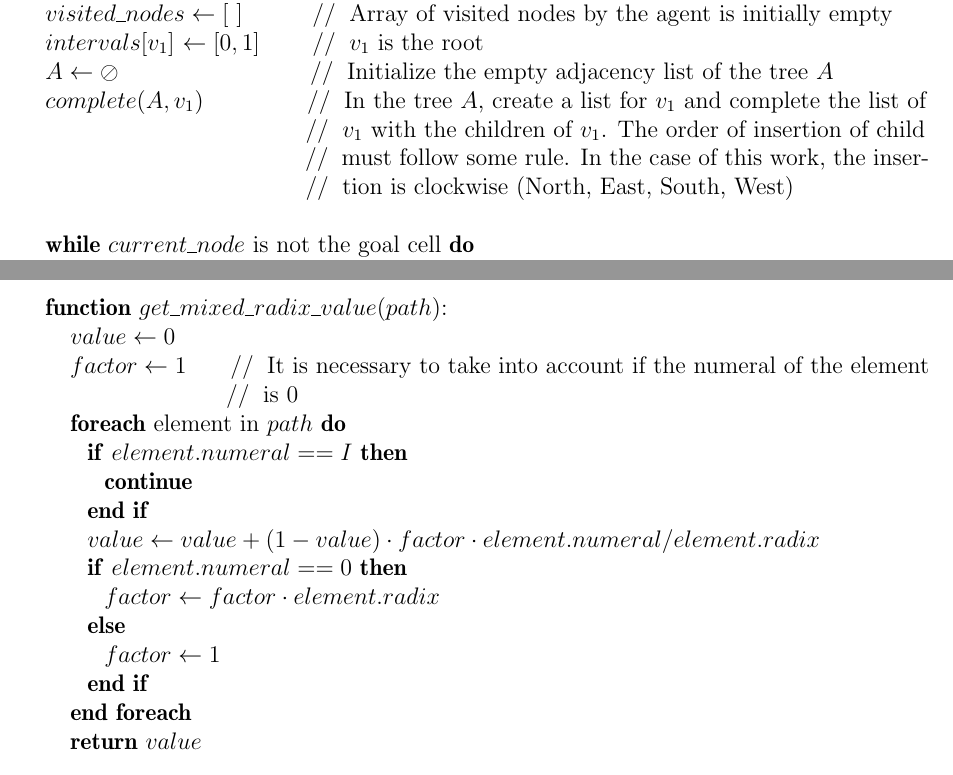
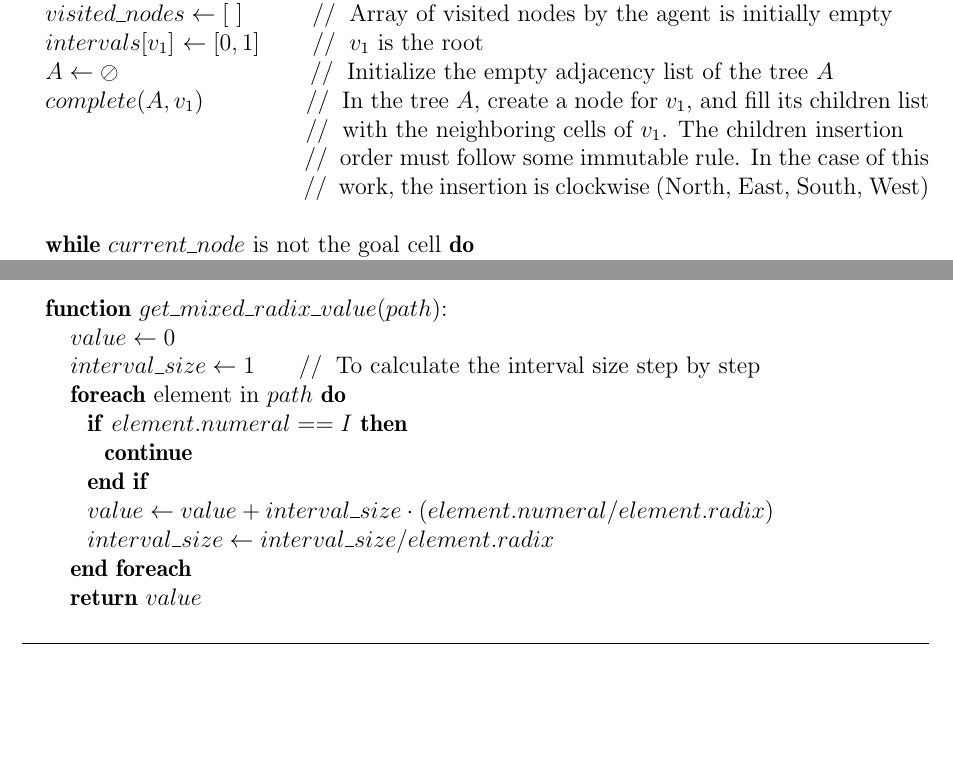
Before and after one commit to ArthurJose2000/TG, a LaTeX thesis (Relatórios/TG-1/relatorio/tese.tex, which reads Relatórios/TG-1/relatorio/Cap2/cap2.tex): two parts of pages 26 and 28 of 32, joined at a grey line, cut so that both start at the same text, the shorter picture padded with empty space. Compiled offline with pdfLaTeX; a LaTeX package or settings file that is missing is left out.

Commit message:
correções

```diff
--- a/Relatórios/TG-1/relatorio/Cap2/cap2.tex
+++ b/Relatórios/TG-1/relatorio/Cap2/cap2.tex
@@ -99,10 +99,10 @@ As pointed out in Section \ref{section_definitions_graph}, a graph may be repres
 
 \State $A \gets \oslash$ \hspace{3.1cm} \slash\slash \hspace{0.1cm} Initialize the empty adjacency list of the tree $A$
 
-\State $complete(A, v_{1})$ \hspace{1.55cm} \slash\slash \hspace{0.1cm} In the tree $A$, create a list for $v_{1}$ and complete the list of
-\State \hspace{4.45cm} \slash\slash \hspace{0.1cm} $v_{1}$ with the children of $v_{1}$. The order of insertion of child
-\State \hspace{4.45cm} \slash\slash \hspace{0.1cm} must follow some rule. In the case of this work, the inser-
-\State \hspace{4.45cm} \slash\slash \hspace{0.1cm} tion is clockwise (North, East, South, West)\\
+\State $complete(A, v_{1})$ \hspace{1.55cm} \slash\slash \hspace{0.1cm} In the tree $A$, create a node for $v_{1}$, and fill its children list
+\State \hspace{4.45cm} \slash\slash \hspace{0.1cm} with the neighboring cells of $v_{1}$. The children insertion
+\State \hspace{4.45cm} \slash\slash \hspace{0.1cm} order must follow some immutable rule. In the case of this
+\State \hspace{4.45cm} \slash\slash \hspace{0.1cm} work, the insertion is clockwise (North, East, South, West)\\
 
 \\
 
@@ -261,8 +261,7 @@ Figure \ref{mixed_radix_path_example} presents an example for the mixed radix nu
 
 \hspace{0.3cm} $value \gets 0$\\
 
-\hspace{0.3cm} $factor \gets 1$ \hspace{0.5cm} \slash\slash \hspace{0.1cm} It is necessary to take into account if the numeral of the element\\
-\hspace{3.05cm} \slash\slash \hspace{0.1cm} is 0\\
+\hspace{0.3cm} $interval\_size \gets 1$ \hspace{0.5cm} \slash\slash \hspace{0.1cm} To calculate the interval size step by step\\
 
 \hspace{0.3cm} \textbf{foreach} element in $path$ \textbf{do}\\
 
@@ -272,17 +271,9 @@ Figure \ref{mixed_radix_path_example} presents an example for the mixed radix nu
 
 \hspace{0.6cm} \textbf{end if}\\
 
-\hspace{0.6cm} $value \gets value + (1 - value) \cdot factor \cdot element.numeral / element.radix $\\
+\hspace{0.6cm} $value \gets value + interval\_size \cdot (element.numeral / element.radix)$\\
 
-\hspace{0.6cm} \textbf{if} $element.numeral == 0$ \textbf{then}\\
-
-\hspace{0.9cm} $factor \gets factor \cdot element.radix$\\
-
-\hspace{0.6cm} \textbf{else}\\
-
-\hspace{0.9cm} $factor \gets 1$\\
-
-\hspace{0.6cm} \textbf{end if}\\
+\hspace{0.6cm} $interval\_size \gets interval\_size / element.radix$\\
 
 \hspace{0.3cm} \textbf{end foreach}\\
 
```
Also changed, not shown: Relatórios/TG-1/relatorio/tese.pdf, 2 other files.
